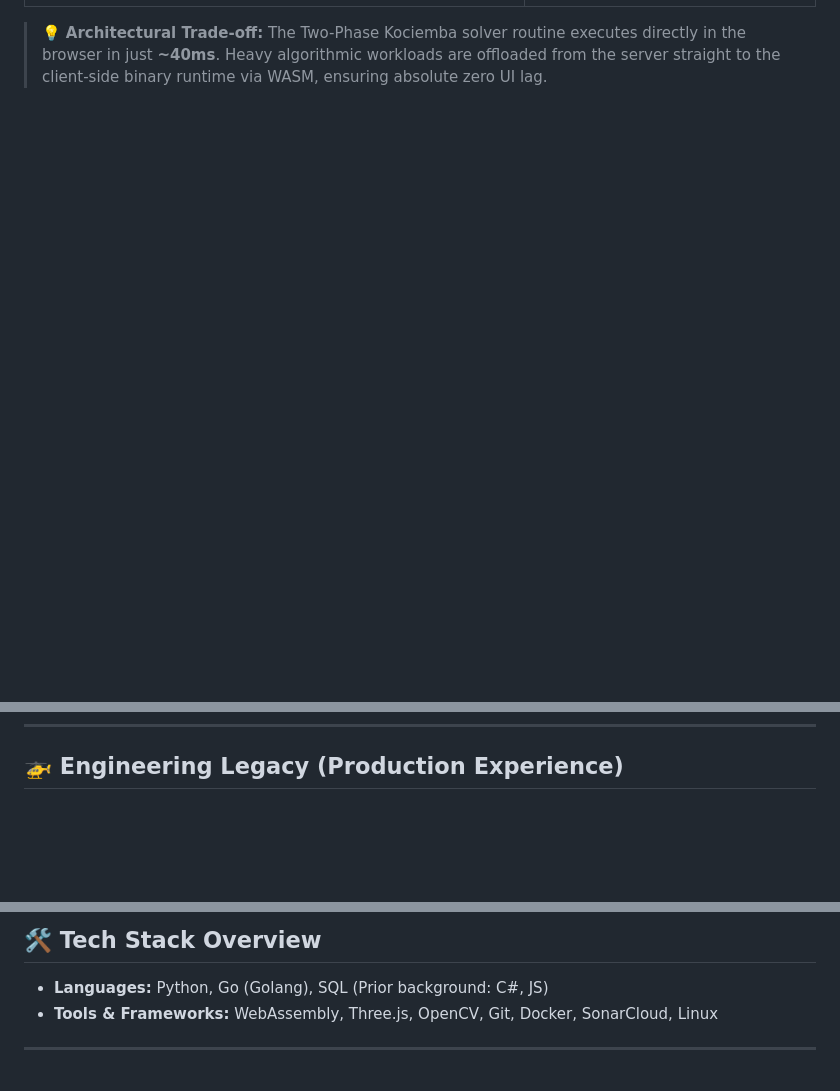
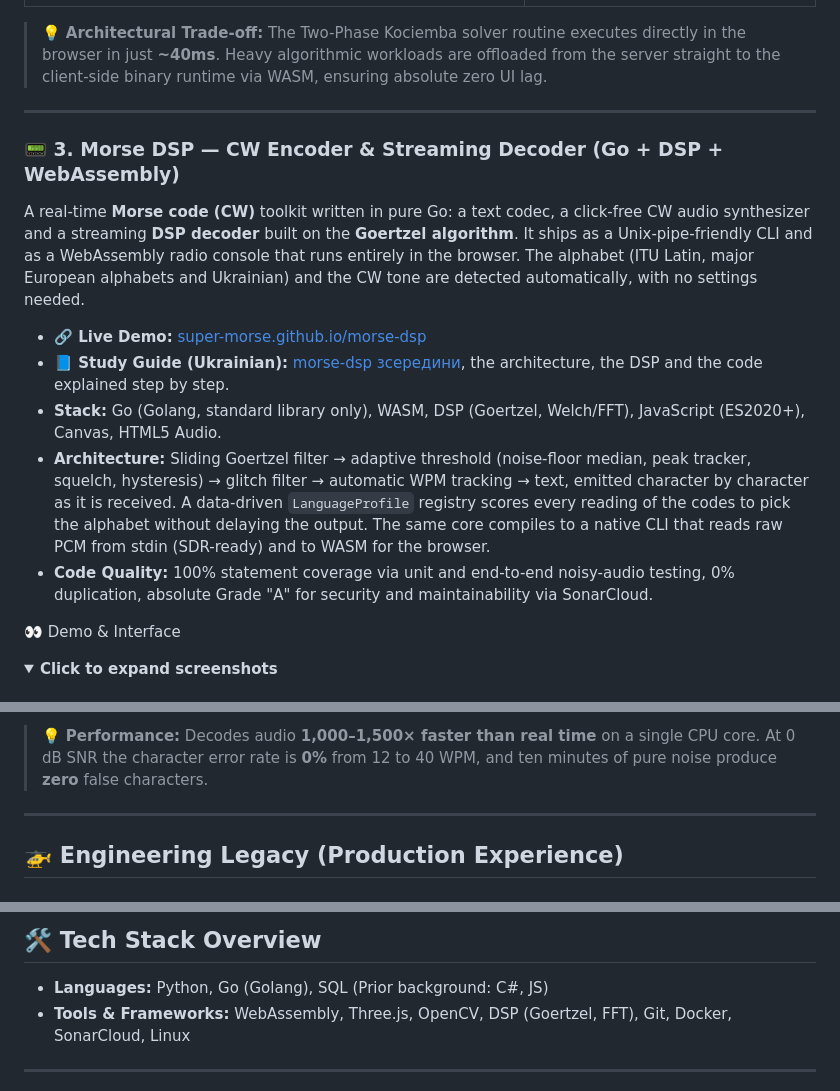
Before and after one commit to Super-Morse/Super-Morse, a Markdown page: README.md, 3 parts joined by grey strips. GitHub-like rendering; blank space fills up the shorter version.

Commit message:
docs: add Morse DSP project section with screenshots
Co-Authored-By: Claude Opus 5.5 <noreply@anthropic.com>

```diff
--- a/README.md
+++ b/README.md
@@ -75,3 +75,18 @@ An ultra-fast, interactive 3D Rubik's Cube application featuring a high-performa
 
 ---
 
+### 📟 3. Morse DSP — CW Encoder & Streaming Decoder (Go + DSP + WebAssembly)
+A real-time **Morse code (CW)** toolkit written in pure Go: a text codec, a click-free CW audio synthesizer and a streaming **DSP decoder** built on the **Goertzel algorithm**. It ships as a Unix-pipe-friendly CLI and as a WebAssembly radio console that runs entirely in the browser. The alphabet (ITU Latin, major European alphabets and Ukrainian) and the CW tone are detected automatically, with no settings needed.
+
+* **🔗 Live Demo:** [super-morse.github.io/morse-dsp](https://super-morse.github.io/morse-dsp/)
+* **📘 Study Guide (Ukrainian):** [morse-dsp зсередини](https://super-morse.github.io/morse-dsp/learn.html), the architecture, the DSP and the code explained step by step.
+* **Stack:** Go (Golang, standard library only), WASM, DSP (Goertzel, Welch/FFT), JavaScript (ES2020+), Canvas, HTML5 Audio.
+* **Architecture:** Sliding Goertzel filter → adaptive threshold (noise-floor median, peak tracker, squelch, hysteresis) → glitch filter → automatic WPM tracking → text, emitted character by character as it is received. A data-driven `LanguageProfile` registry scores every reading of the codes to pick the alphabet without delaying the output. The same core compiles to a native CLI that reads raw PCM from stdin (SDR-ready) and to WASM for the browser.
+* **Code Quality:** 100% statement coverage via unit and end-to-end noisy-audio testing, 0% duplication, absolute Grade "A" for security and maintainability via SonarCloud.
+
+👀 Demo & Interface
+
+<details open>
+<summary><b>Click to expand screenshots</b></summary>
+<br>
+
@@ -78,3 +108,9 @@ An ultra-fast, interactive 3D Rubik's Cube application featuring a high-performa
+</details>
+
+> 💡 **Performance:** Decodes audio **1,000–1,500× faster than real time** on a single CPU core. At 0 dB SNR the character error rate is **0%** from 12 to 40 WPM, and ten minutes of pure noise produce **zero** false characters.
+
+---
+
 ## 🚁 Engineering Legacy (Production Experience)
 
 ### Mobile AR Helicopter Simulator (Unity / C#)
@@ -90,7 +126,7 @@ My very first completed project, successfully **shipped and deployed to producti
 ## 🛠 Tech Stack Overview
 
 * **Languages:** Python, Go (Golang), SQL (Prior background: C#, JS)
-* **Tools & Frameworks:** WebAssembly, Three.js, OpenCV, Git, Docker, SonarCloud, Linux
+* **Tools & Frameworks:** WebAssembly, Three.js, OpenCV, DSP (Goertzel, FFT), Git, Docker, SonarCloud, Linux
 
 ---
 <p align="right">
```
Also changed, not shown: other parts of README.md (+16 -1 lines), images/morse-dsp-desktop.png (added), images/morse-dsp-mobile.png (added).
